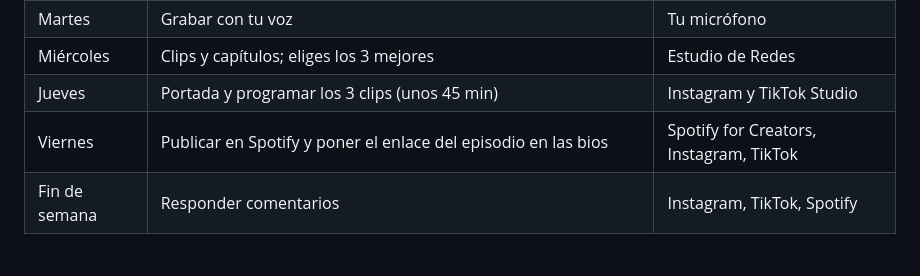
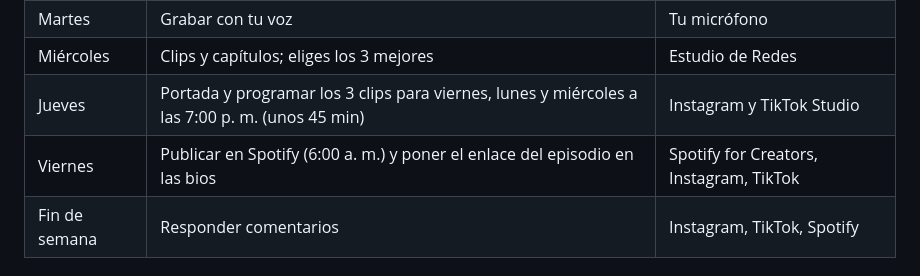
Before and after one commit to vivero-promesa/Podcastmariano, a Markdown page: README.md, the part around the change. GitHub-like rendering.

Commit message:
README: horario del jueves

```diff
--- a/README.md
+++ b/README.md
@@ -32,8 +32,8 @@ Cada tarea se hace en un solo lugar. Los enfoques, la investigación, el guion,
 | Lunes | Documento(s), enfoque, investigación, guion, las dos aprobaciones y guardar en el historial | Estudio de producción |
 | Martes | Grabar con tu voz | Tu micrófono |
 | Miércoles | Clips y capítulos; eliges los 3 mejores | Estudio de Redes |
-| Jueves | Portada y programar los 3 clips (unos 45 min) | Instagram y TikTok Studio |
-| Viernes | Publicar en Spotify y poner el enlace del episodio en las bios | Spotify for Creators, Instagram, TikTok |
+| Jueves | Portada y programar los 3 clips para viernes, lunes y miércoles a las 7:00 p. m. (unos 45 min) | Instagram y TikTok Studio |
+| Viernes | Publicar en Spotify (6:00 a. m.) y poner el enlace del episodio en las bios | Spotify for Creators, Instagram, TikTok |
 | Fin de semana | Responder comentarios | Instagram, TikTok, Spotify |
 
 ### Redes: modelo vigente (octubre 2026)
```
